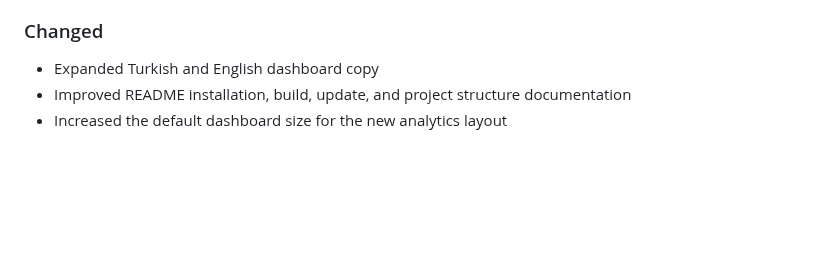
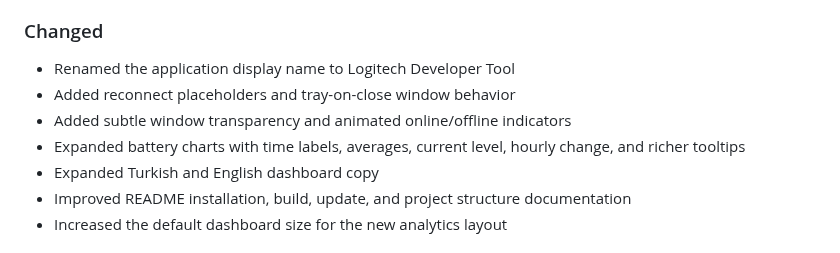
Before and after one commit to battincik/logitech-api, a Markdown page: CHANGELOG.md, the part around the change. Rendered like a GitHub page; blank space fills up the shorter version.

Commit message:
feat: refine dashboard states and Windows behavior

```diff
--- a/CHANGELOG.md
+++ b/CHANGELOG.md
@@ -17,6 +17,10 @@ All notable user-facing changes are documented here.
 
 ### Changed
 
+- Renamed the application display name to Logitech Developer Tool
+- Added reconnect placeholders and tray-on-close window behavior
+- Added subtle window transparency and animated online/offline indicators
+- Expanded battery charts with time labels, averages, current level, hourly change, and richer tooltips
 - Expanded Turkish and English dashboard copy
 - Improved README installation, build, update, and project structure documentation
 - Increased the default dashboard size for the new analytics layout
```
Also changed, not shown: README.md (+1 -1 lines), docs/dashboard-analytics.png, docs/dashboard-overview.png, 4 other files.
